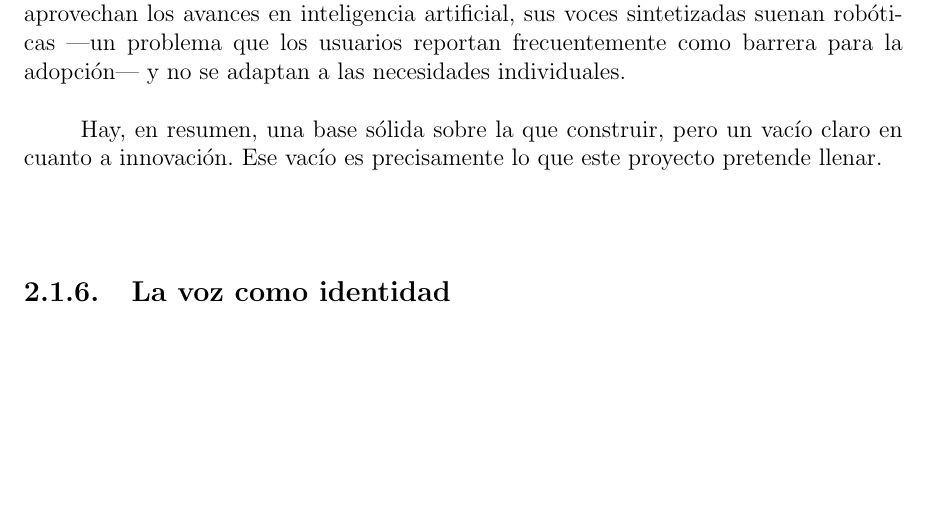
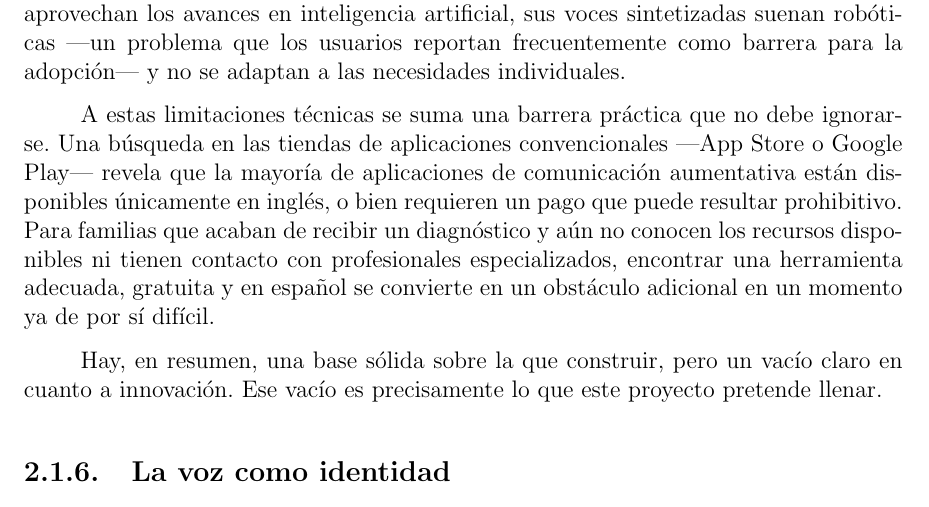
Before and after one commit to Lagaress/tfg-memory, a LaTeX document (main.tex, which reads sections/preface/context.tex): part of page 24 of 73, cut so that both start at the same text, the shorter picture padded with empty space. Compiled offline with pdfLaTeX.

Commit message:
MOD: Context changed to include information about the competence

```diff
--- a/sections/preface/context.tex
+++ b/sections/preface/context.tex
@@ -44,6 +44,8 @@ Pero también hay problemas serios, y la literatura reciente los documenta con c
 Las alternativas más sofisticadas, como los sistemas basados en plantillas, garantizan corrección gramatical dentro de su ámbito pero adolecen de rigidez: cubren solo las estructuras anticipadas por los diseñadores, y cualquier combinación no prevista produce resultados pobres o nulos. Revisiones recientes del campo remarcan que, pese al crecimiento de soluciones móviles y el uso creciente de IA, persisten brechas metodológicas significativas: falta de estudios con muestras diversas, evaluación longitudinal, y medidas comparables de rendimiento en contextos cotidianos~\cite{curtis2022stateofart}.
 
 A nivel de interfaz, muchas aplicaciones parecen diseñadas sin considerar seriamente la experiencia de usuario. Tecnológicamente, están ancladas en el pasado: no aprovechan los avances en inteligencia artificial, sus voces sintetizadas suenan robóticas ---un problema que los usuarios reportan frecuentemente como barrera para la adopción--- y no se adaptan a las necesidades individuales.
+
+A estas limitaciones técnicas se suma una barrera práctica que no debe ignorarse. Una búsqueda en las tiendas de aplicaciones convencionales ---App Store o Google Play--- revela que la mayoría de aplicaciones de comunicación aumentativa están disponibles únicamente en inglés, o bien requieren un pago que puede resultar prohibitivo. Para familias que acaban de recibir un diagnóstico y aún no conocen los recursos disponibles ni tienen contacto con profesionales especializados, encontrar una herramienta adecuada, gratuita y en español se convierte en un obstáculo adicional en un momento ya de por sí difícil.
 
 Hay, en resumen, una base sólida sobre la que construir, pero un vacío claro en cuanto a innovación. Ese vacío es precisamente lo que este proyecto pretende llenar.
 
```
